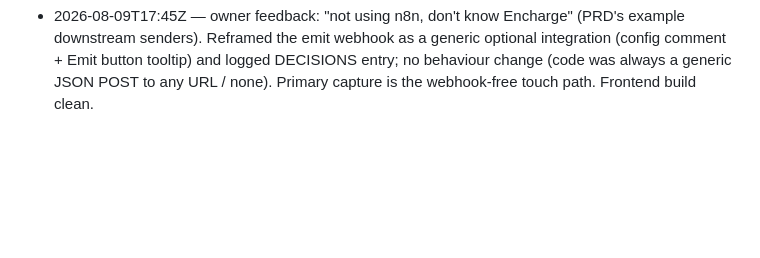
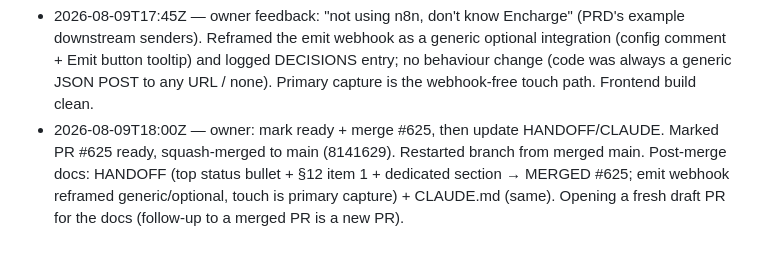
Before and after one commit to kssabraw/ar-tools, a Markdown page: outreach/SESSION_LOG.md, the part around the change. Rendered like a GitHub page; blank space fills up the shorter version.

```diff
--- a/outreach/SESSION_LOG.md
+++ b/outreach/SESSION_LOG.md
@@ -36,3 +36,4 @@ Append-only. One line per task started, commit made, dependency added, test run.
 
 **Look at first:** the emit webhook URL is UNSET on PLATFORM (outreach_emit_webhook_url) — emit records the outcome but reports delivered:false until the n8n/Encharge URL (+ optional token) is set. The touch path is webhook-independent, so outcomes capture from call one regardless. No paid run was triggered.
 - 2026-08-09T17:45Z — owner feedback: "not using n8n, don't know Encharge" (PRD's example downstream senders). Reframed the emit webhook as a generic optional integration (config comment + Emit button tooltip) and logged DECISIONS entry; no behaviour change (code was always a generic JSON POST to any URL / none). Primary capture is the webhook-free touch path. Frontend build clean.
+- 2026-08-09T18:00Z — owner: mark ready + merge #625, then update HANDOFF/CLAUDE. Marked PR #625 ready, squash-merged to main (8141629). Restarted branch from merged main. Post-merge docs: HANDOFF (top status bullet + §12 item 1 + dedicated section → MERGED #625; emit webhook reframed generic/optional, touch is primary capture) + CLAUDE.md (same). Opening a fresh draft PR for the docs (follow-up to a merged PR is a new PR).
```
Also changed, not shown: outreach/CLAUDE.md (+19 -13 lines), outreach/HANDOFF.md (+45 -26 lines).
